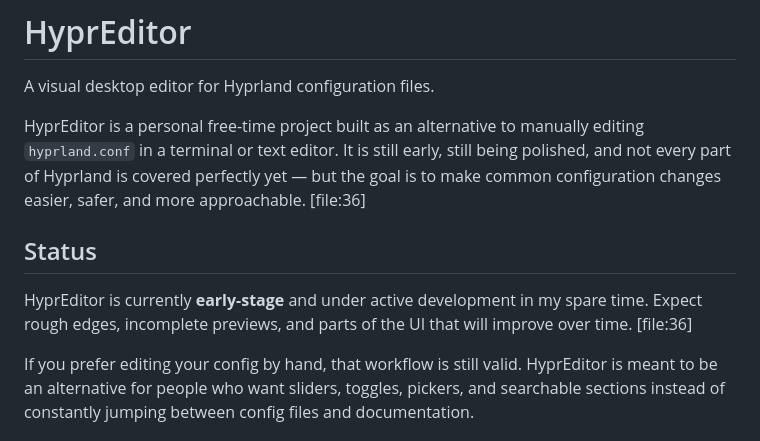
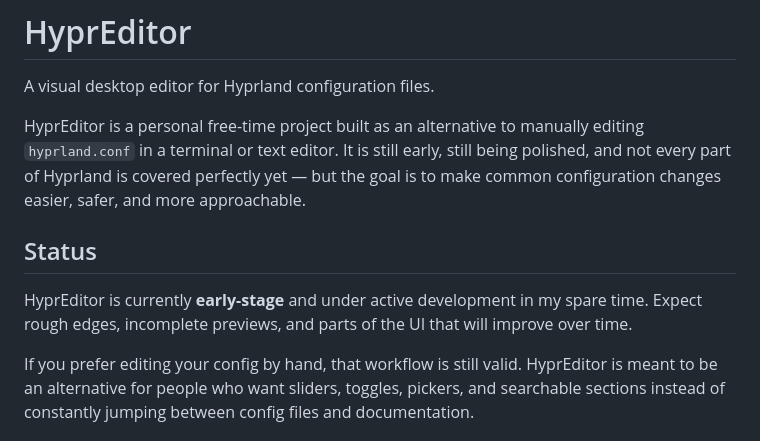
Before and after one commit to kusoidev/HyprEditor, a Markdown page: README.md, the part around the change. GitHub-like rendering.

Commit message:
removed stuff that ai added in readme

```diff
--- a/README.md
+++ b/README.md
@@ -2,11 +2,11 @@
 
 A visual desktop editor for Hyprland configuration files.
 
-HyprEditor is a personal free-time project built as an alternative to manually editing `hyprland.conf` in a terminal or text editor. It is still early, still being polished, and not every part of Hyprland is covered perfectly yet — but the goal is to make common configuration changes easier, safer, and more approachable. [file:36]
+HyprEditor is a personal free-time project built as an alternative to manually editing `hyprland.conf` in a terminal or text editor. It is still early, still being polished, and not every part of Hyprland is covered perfectly yet — but the goal is to make common configuration changes easier, safer, and more approachable.
 
 ## Status
 
-HyprEditor is currently **early-stage** and under active development in my spare time. Expect rough edges, incomplete previews, and parts of the UI that will improve over time. [file:36]
+HyprEditor is currently **early-stage** and under active development in my spare time. Expect rough edges, incomplete previews, and parts of the UI that will improve over time.
 
 If you prefer editing your config by hand, that workflow is still valid. HyprEditor is meant to be an alternative for people who want sliders, toggles, pickers, and searchable sections instead of constantly jumping between config files and documentation.
 
```
